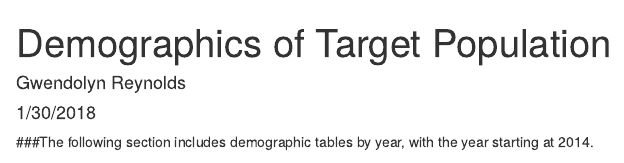
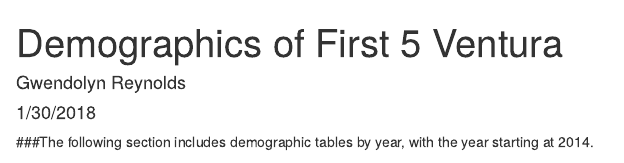
Before and after one commit to Sorenson-Impact/First5Ventura, an R Markdown document (Demographic Data.Rmd): the page in a window 1100 px wide, from its top. Rendered offline with R 4.5, knitr and Pandoc, with nearby package versions; some code elsewhere in the file could not run offline.

Commit message:
Changed the title

```diff
--- a/Demographic Data.Rmd
+++ b/Demographic Data.Rmd
@@ -1,5 +1,5 @@
 ---
-title: "Demographics of Target Population"
+title: "Demographics of First 5 Ventura"
 author: "Gwendolyn Reynolds"
 date: "1/30/2018"
 output:
```
